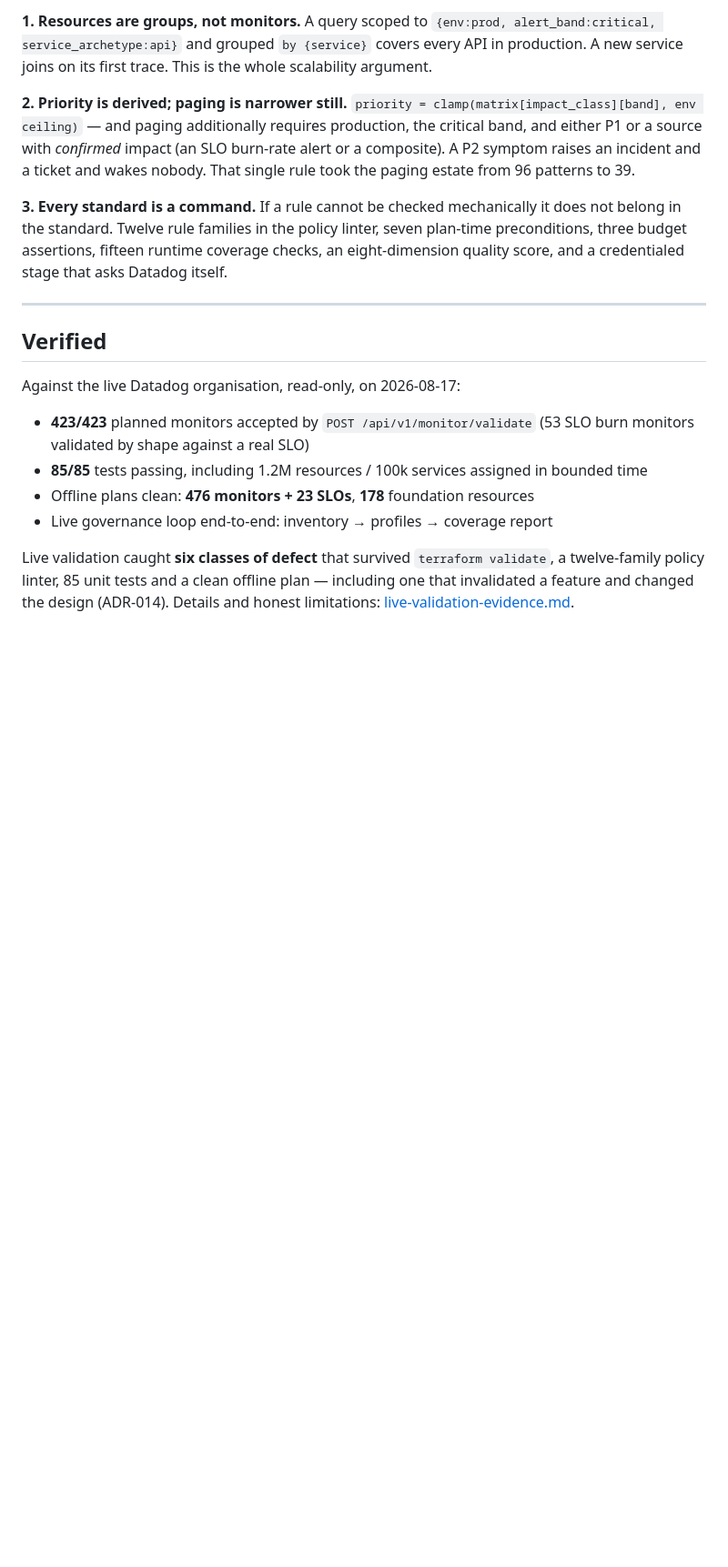
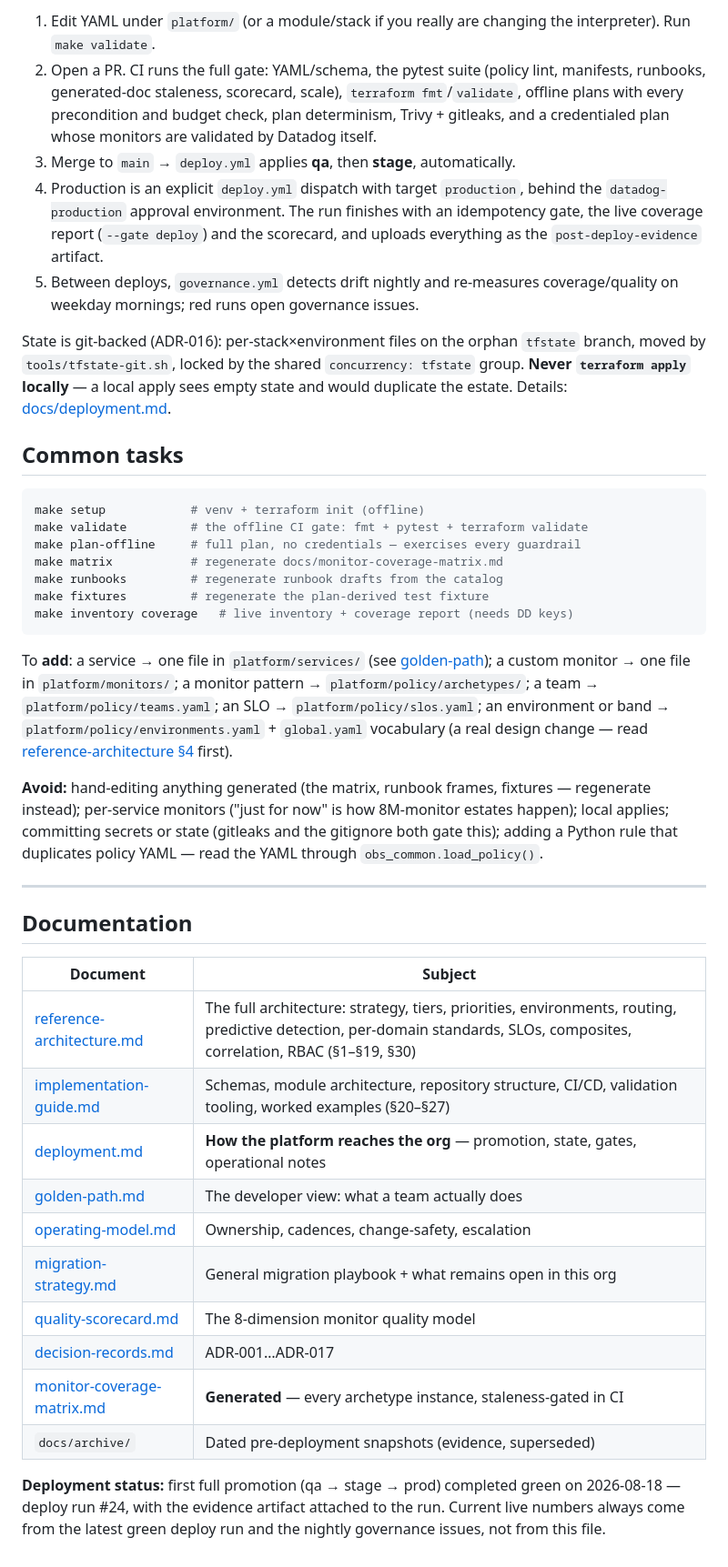
Before and after one commit to droderiquesit/enterprise-observability, a Markdown page: README.md, the part around one of its changes. Shown at 91% size. Rendered like a GitHub page; blank space fills up the shorter version.

````diff
--- a/README.md
+++ b/README.md
@@ -115,37 +101,69 @@ docs/              this documentation, plus the GENERATED coverage matrix
 
-**1. Resources are groups, not monitors.** A query scoped to
-`{env:prod, alert_band:critical, service_archetype:api}` and grouped
-`by {service}` covers every API in production. A new service joins on its first
-trace. This is the whole scalability argument.
+1. Edit YAML under `platform/` (or a module/stack if you really are changing
+   the interpreter). Run `make validate`.
+2. Open a PR. CI runs the full gate: YAML/schema, the pytest suite (policy
+   lint, manifests, runbooks, generated-doc staleness, scorecard, scale),
+   `terraform fmt`/`validate`, offline plans with every precondition and
+   budget check, plan determinism, Trivy + gitleaks, and a credentialed plan
+   whose monitors are validated by Datadog itself.
+3. Merge to `main` → `deploy.yml` applies **qa**, then **stage**, automatically.
+4. Production is an explicit `deploy.yml` dispatch with target `production`,
+   behind the `datadog-production` approval environment. The run finishes with
+   an idempotency gate, the live coverage report (`--gate deploy`) and the
+   scorecard, and uploads everything as the `post-deploy-evidence` artifact.
+5. Between deploys, `governance.yml` detects drift nightly and re-measures
+   coverage/quality on weekday mornings; red runs open governance issues.
 
-**2. Priority is derived; paging is narrower still.**
-`priority = clamp(matrix[impact_class][band], env ceiling)` — and paging
-additionally requires production, the critical band, and either P1 or a source
-with *confirmed* impact (an SLO burn-rate alert or a composite). A P2 symptom
-raises an incident and a ticket and wakes nobody. That single rule took the
-paging estate from 96 patterns to 39.
+State is git-backed (ADR-016): per-stack×environment files on the orphan
+`tfstate` branch, moved by `tools/tfstate-git.sh`, locked by the shared
+`concurrency: tfstate` group. **Never `terraform apply` locally** — a local
+apply sees empty state and would duplicate the estate. Details:
+[docs/deployment.md](docs/deployment.md).
 
-**3. Every standard is a command.** If a rule cannot be checked mechanically it
-does not belong in the standard. Twelve rule families in the policy linter,
-seven plan-time preconditions, three budget assertions, fifteen runtime coverage
-checks, an eight-dimension quality score, and a credentialed stage that asks
-Datadog itself.
+## Common tasks
+
+```bash
+make setup            # venv + terraform init (offline)
+make validate         # the offline CI gate: fmt + pytest + terraform validate
+make plan-offline     # full plan, no credentials — exercises every guardrail
+make matrix           # regenerate docs/monitor-coverage-matrix.md
+make runbooks         # regenerate runbook drafts from the catalog
+make fixtures         # regenerate the plan-derived test fixture
+make inventory coverage   # live inventory + coverage report (needs DD keys)
+```
+
+To **add**: a service → one file in `platform/services/` (see
+[golden-path](docs/golden-path.md)); a custom monitor → one file in
+`platform/monitors/`; a monitor pattern → `platform/policy/archetypes/`; a
+team → `platform/policy/teams.yaml`; an SLO → `platform/policy/slos.yaml`; an
+environment or band → `platform/policy/environments.yaml` +
+`global.yaml` vocabulary (a real design change — read
+[reference-architecture §4](docs/reference-architecture.md) first).
+
+**Avoid:** hand-editing anything generated (the matrix, runbook frames,
+fixtures — regenerate instead); per-service monitors ("just for now" is how
+8M-monitor estates happen); local applies; committing secrets or state
+(gitleaks and the gitignore both gate this); adding a Python rule that
+duplicates policy YAML — read the YAML through `obs_common.load_policy()`.
 
 ---
 
-## Verified
+## Documentation
 
-Against the live Datadog organisation, read-only, on 2026-08-17:
+| Document | Subject |
+|---|---|
+| [reference-architecture.md](docs/reference-architecture.md) | The full architecture: strategy, tiers, priorities, environments, routing, predictive detection, per-domain standards, SLOs, composites, correlation, RBAC (§1–§19, §30) |
+| [implementation-guide.md](docs/implementation-guide.md) | Schemas, module architecture, repository structure, CI/CD, validation tooling, worked examples (§20–§27) |
+| [deployment.md](docs/deployment.md) | **How the platform reaches the org** — promotion, state, gates, operational notes |
+| [golden-path.md](docs/golden-path.md) | The developer view: what a team actually does |
+| [operating-model.md](docs/operating-model.md) | Ownership, cadences, change-safety, escalation |
+| [migration-strategy.md](docs/migration-strategy.md) | General migration playbook + what remains open in this org |
+| [quality-scorecard.md](docs/quality-scorecard.md) | The 8-dimension monitor quality model |
+| [decision-records.md](docs/decision-records.md) | ADR-001…ADR-017 |
+| [monitor-coverage-matrix.md](docs/monitor-coverage-matrix.md) | **Generated** — every archetype instance, staleness-gated in CI |
+| `docs/archive/` | Dated pre-deployment snapshots (evidence, superseded) |
 
-- **423/423** planned monitors accepted by `POST /api/v1/monitor/validate`
-  (53 SLO burn monitors validated by shape against a real SLO)
-- **85/85** tests passing, including 1.2M resources / 100k services assigned in
-  bounded time
-- Offline plans clean: **476 monitors + 23 SLOs**, **178** foundation resources
-- Live governance loop end-to-end: inventory → profiles → coverage report
-
-Live validation caught **six classes of defect** that survived `terraform
-validate`, a twelve-family policy linter, 85 unit tests and a clean offline
-plan — including one that invalidated a feature and changed the design
-(ADR-014). Details and honest limitations:
-[live-validation-evidence.md](docs/live-validation-evidence.md).
+**Deployment status:** first full promotion (qa → stage → prod) completed
+green on 2026-08-18 — deploy run #24, with the evidence artifact attached to
+the run. Current live numbers always come from the latest green deploy run
+and the nightly governance issues, not from this file.
````
Also changed, not shown: other parts of README.md (+61 -75 lines).
